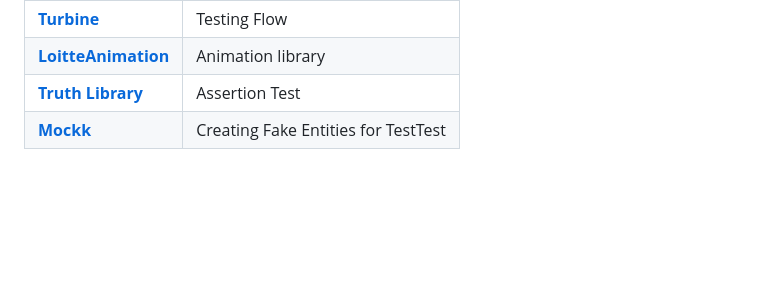
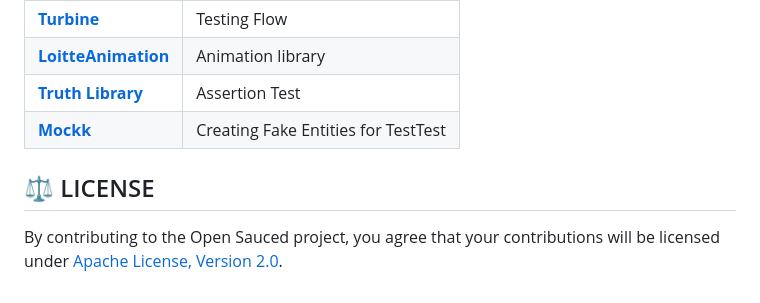
Before and after one commit to UduakUmanah10/HazardHunter, a Markdown page: README.md, the part around the change. Drawn GitHub-style; blank space fills up the shorter version.

```diff
--- a/README.md
+++ b/README.md
@@ -79,3 +79,7 @@ A repository is any component that is responsible for making data requests. This
 | [**LoitteAnimation**](https://airbnb.io/projects/lottie-android/)|Animation library|
 | [**Truth Library**](https://truth.dev/)|Assertion Test|
 | [**Mockk**](https://mockk.io/)|Creating Fake Entities for TestTest|
+
+## ⚖️ LICENSE
+
+By contributing to the Open Sauced project, you agree that your contributions will be licensed under [Apache License, Version 2.0](https://www.apache.org/licenses/LICENSE-2.0).
```
